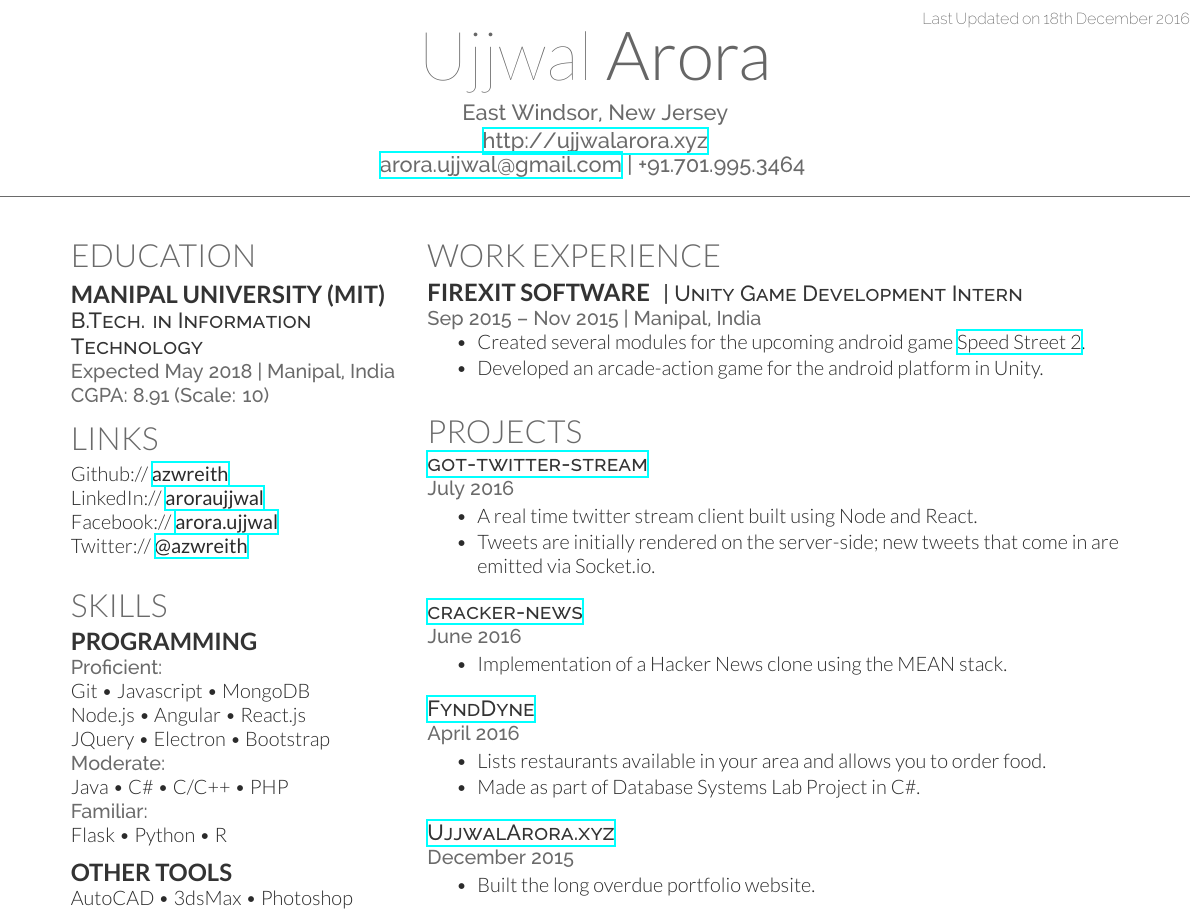
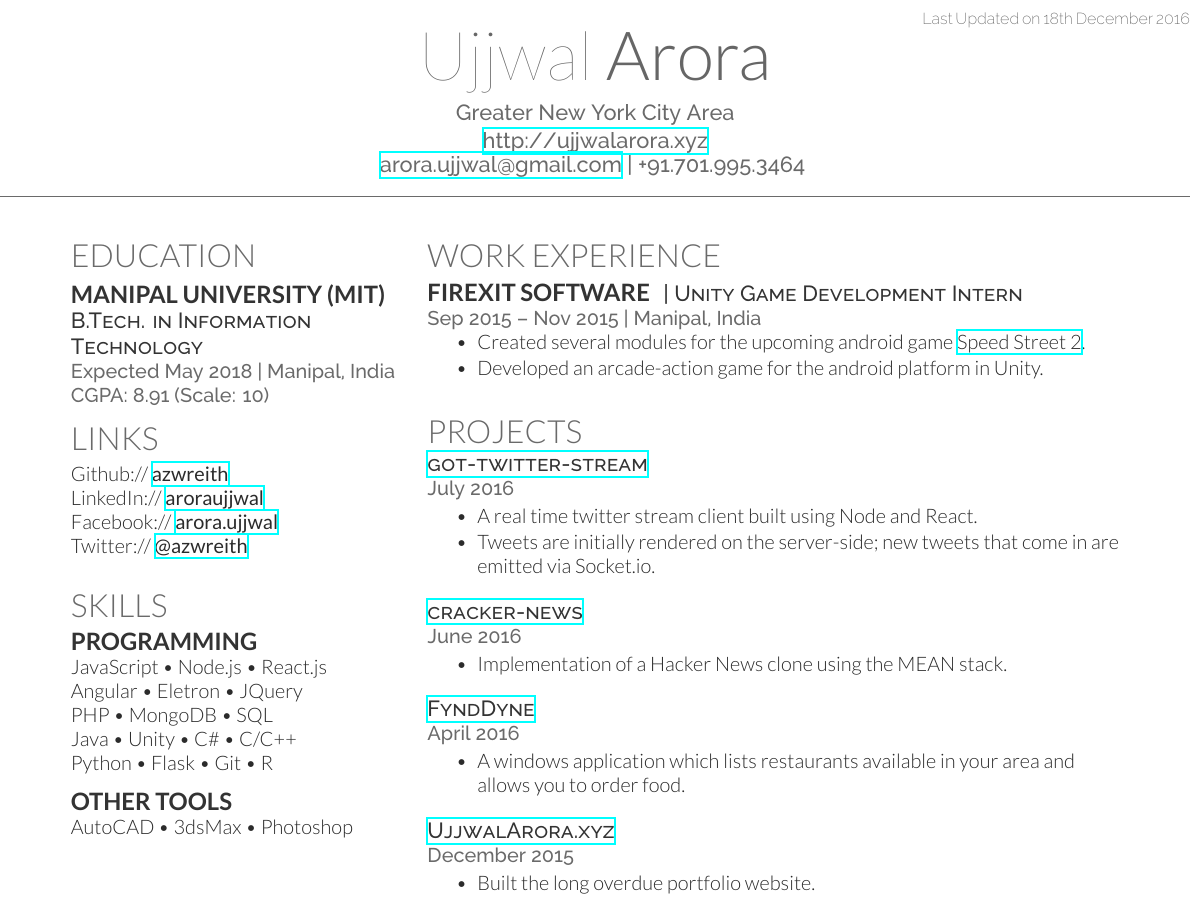
Before and after one commit to azwreith/ujj-resume-latex, a LaTeX CV (ujj_resume.tex): part of page 1 of 2, cut so that both start at the same text. Compiled offline with XeLaTeX.

Commit message:
Update Resume

```diff
--- a/ujj_resume.tex
+++ b/ujj_resume.tex
@@ -20,7 +20,7 @@
 \lastupdated % Print the Last Updated text at the top right
 
 \namesection{Ujjwal}{Arora}{
-East Windsor, New Jersey \\
+Greater New York City Area \\
 \urlstyle{same}\url{http://ujjwalarora.xyz} \\
 \href{mailto:arora.ujjwal@gmail.com}{arora.ujjwal@gmail.com} | +91.701.995.3464
 }
@@ -64,15 +64,11 @@ Twitter:// \href{https://twitter.com/DarthUjj}{\bf @azwreith} \\
 \section{Skills}
 
 \subsection{Programming}
-
-\location{Proficient:}
-Git \textbullet{} Javascript \textbullet{} MongoDB \\
-Node.js \textbullet{} Angular \textbullet{} React.js \\
-JQuery \textbullet{} Electron \textbullet{} Bootstrap \\
-\location{Moderate:}
-Java \textbullet{} C\# \textbullet{} C/C++ \textbullet{} PHP \\
-\location{Familiar:}
-Flask \textbullet{} Python \textbullet{} R \\
+JavaScript \textbullet{} Node.js \textbullet{}  React.js \\
+Angular \textbullet{} Eletron \textbullet{} JQuery \\
+PHP \textbullet{} MongoDB \textbullet{} SQL \\
+Java \textbullet{} Unity \textbullet{} C\# \textbullet{} C/C++ \\
+Python \textbullet{} Flask \textbullet{} Git \textbullet{} R \\
 
 \sectionspace % Some whitespace after the section
 
@@ -144,8 +140,7 @@ AutoCAD \textbullet{} 3dsMax \textbullet{} Photoshop
 \location{April 2016}
 
 \begin{tightitemize}
-\item Lists restaurants available in your area and allows you to order food.
-\item Made as part of Database Systems Lab Project in C\#.
+\item A windows application which lists restaurants available in your area and allows you to order food.
 \end{tightitemize}
 
 \sectionspace % Some whitespace after the section
```
Also changed, not shown: ujj_resume.pdf.
